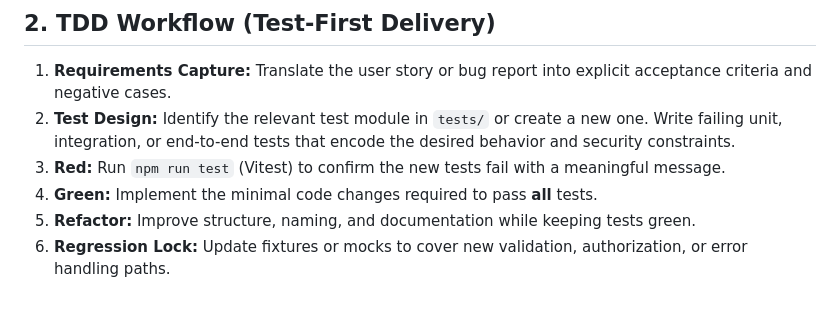
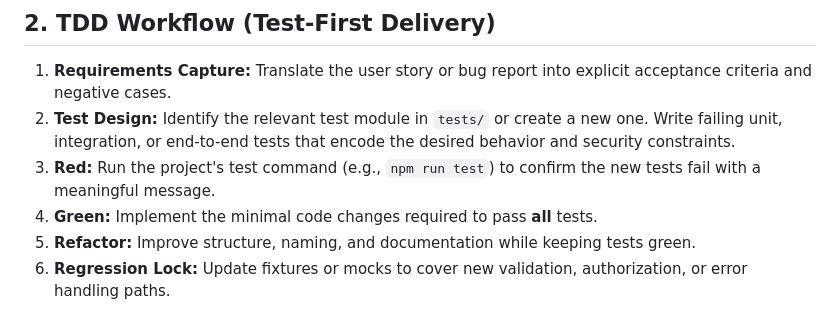
Before and after one commit to KeystoneNotary/KeystoneNotaryGroupWebsite, a Markdown page: docs/QUALITY_SAFEGUARDS.md, the part around the change. GitHub-like rendering.

Commit message:
Update docs/QUALITY_SAFEGUARDS.md
Co-authored-by: amazon-q-developer[bot] <208079219+amazon-q-developer[bot]@users.noreply.github.com>

```diff
--- a/docs/QUALITY_SAFEGUARDS.md
+++ b/docs/QUALITY_SAFEGUARDS.md
@@ -11,7 +11,7 @@ This playbook operationalizes the safety mandate for the Keystone Notary Group L
 ## 2. TDD Workflow (Test-First Delivery)
 1. **Requirements Capture:** Translate the user story or bug report into explicit acceptance criteria and negative cases.
 2. **Test Design:** Identify the relevant test module in `tests/` or create a new one. Write failing unit, integration, or end-to-end tests that encode the desired behavior and security constraints.
-3. **Red:** Run `npm run test` (Vitest) to confirm the new tests fail with a meaningful message.
+3. **Red:** Run the project's test command (e.g., `npm run test`) to confirm the new tests fail with a meaningful message.
 4. **Green:** Implement the minimal code changes required to pass **all** tests.
 5. **Refactor:** Improve structure, naming, and documentation while keeping tests green.
 6. **Regression Lock:** Update fixtures or mocks to cover new validation, authorization, or error handling paths.
```
